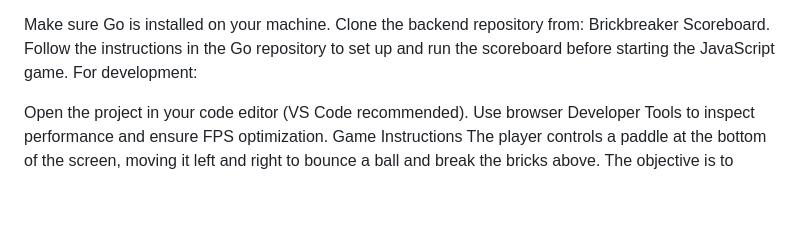
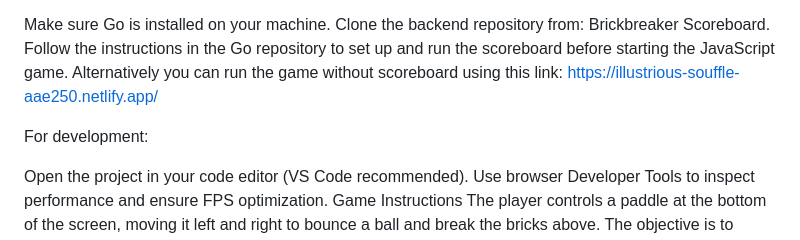
Before and after one commit to StefanCDev/make-your-game, a Markdown page: README.md, the part around the change. Drawn GitHub-style; blank space fills up the shorter version.

```diff
--- a/README.md
+++ b/README.md
@@ -41,6 +41,8 @@ Backend (Scoreboard) Setup:
 Make sure Go is installed on your machine.
 Clone the backend repository from: Brickbreaker Scoreboard.
 Follow the instructions in the Go repository to set up and run the scoreboard before starting the JavaScript game.
+Alternatively you can run the game without scoreboard using this link: https://illustrious-souffle-aae250.netlify.app/
+
 For development:
 
 Open the project in your code editor (VS Code recommended).
```
